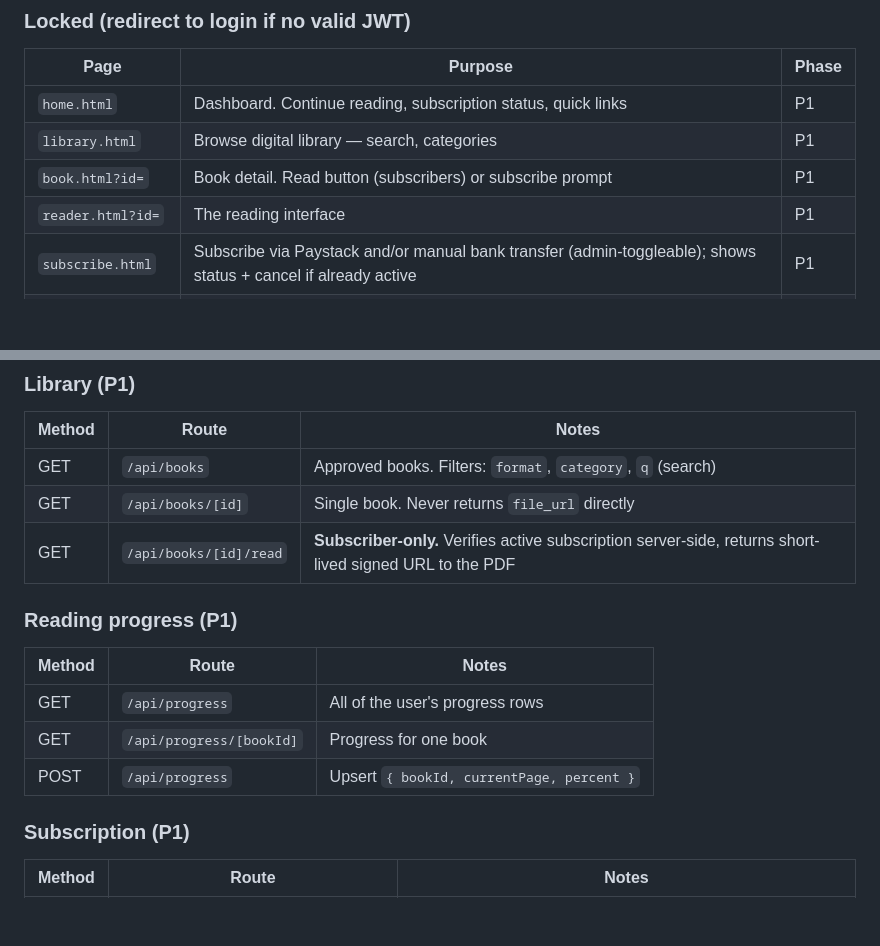
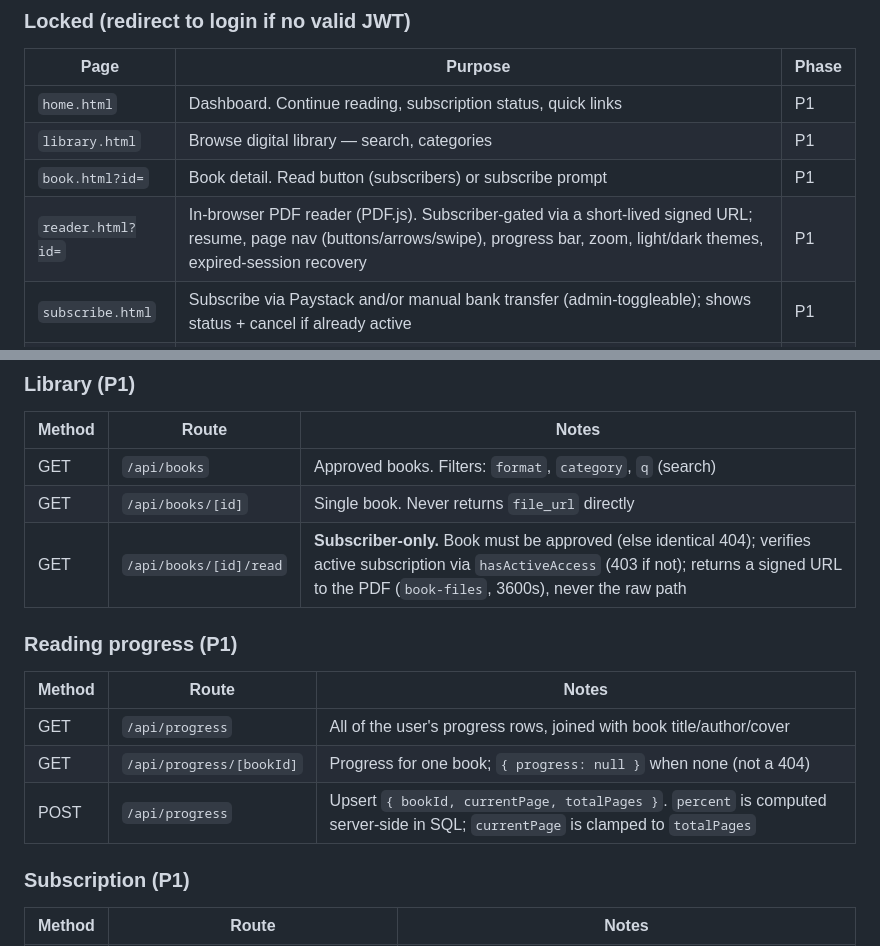
Before and after one commit to Governor-HQ/readerly-docs, a Markdown page: readerly-v2-product-definition.md, 2 parts joined by grey strips. GitHub-like rendering; blank space fills up the shorter version.

```diff
--- a/readerly-v2-product-definition.md
+++ b/readerly-v2-product-definition.md
@@ -292,7 +292,7 @@ Access rules mirror Alibaba: a public landing page, everything else gated.
 | `home.html` | Dashboard. Continue reading, subscription status, quick links | P1 |
 | `library.html` | Browse digital library — search, categories | P1 |
 | `book.html?id=` | Book detail. Read button (subscribers) or subscribe prompt | P1 |
-| `reader.html?id=` | The reading interface | P1 |
+| `reader.html?id=` | In-browser PDF reader (PDF.js). Subscriber-gated via a short-lived signed URL; resume, page nav (buttons/arrows/swipe), progress bar, zoom, light/dark themes, expired-session recovery | P1 |
 | `subscribe.html` | Subscribe via Paystack and/or manual bank transfer (admin-toggleable); shows status + cancel if already active | P1 |
 | `my-reading.html` | Books in progress + finished, with % | P1 |
 | `account.html` | Profile (name/email, read-only) + subscription status & cancel (pending/rejected states shown) | P1 |
@@ -331,14 +331,14 @@ All under `readerly-api`. All SQL parameterized. All prices computed server-side
 |---|---|---|
 | GET | `/api/books` | Approved books. Filters: `format`, `category`, `q` (search) |
 | GET | `/api/books/[id]` | Single book. Never returns `file_url` directly |
-| GET | `/api/books/[id]/read` | **Subscriber-only.** Verifies active subscription server-side, returns short-lived signed URL to the PDF |
+| GET | `/api/books/[id]/read` | **Subscriber-only.** Book must be approved (else identical 404); verifies active subscription via `hasActiveAccess` (403 if not); returns a signed URL to the PDF (`book-files`, 3600s), never the raw path |
 
 ### Reading progress (P1)
 | Method | Route | Notes |
 |---|---|---|
-| GET | `/api/progress` | All of the user's progress rows |
-| GET | `/api/progress/[bookId]` | Progress for one book |
-| POST | `/api/progress` | Upsert `{ bookId, currentPage, percent }` |
+| GET | `/api/progress` | All of the user's progress rows, joined with book title/author/cover |
+| GET | `/api/progress/[bookId]` | Progress for one book; `{ progress: null }` when none (not a 404) |
+| POST | `/api/progress` | Upsert `{ bookId, currentPage, totalPages }`. `percent` is computed server-side in SQL; `currentPage` is clamped to `totalPages` |
 
 ### Subscription (P1)
 | Method | Route | Notes |
```
Also changed, not shown: readerly-phase-5-build-order.md (added, +122 -0 lines), readerly-phase-6-build-order.md (added, +117 -0 lines).
